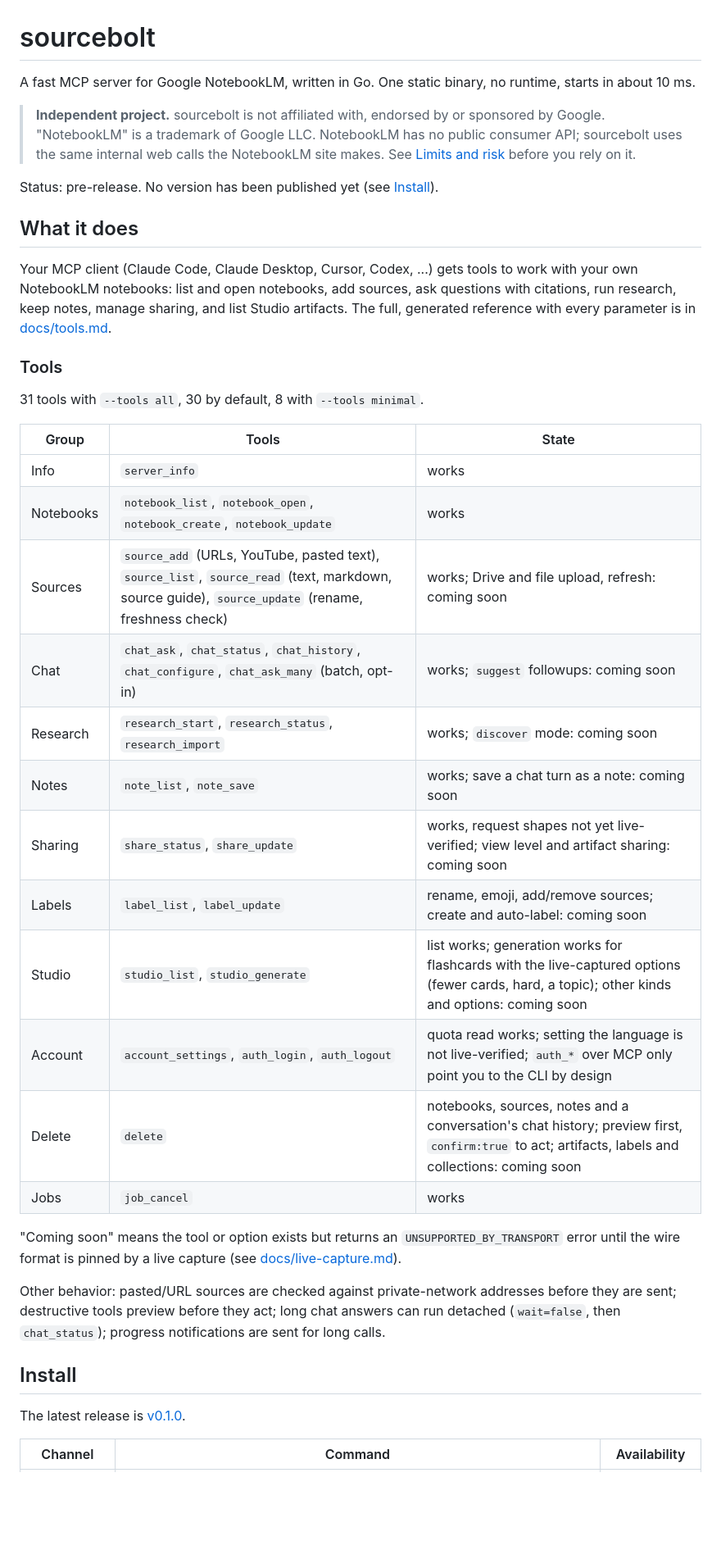
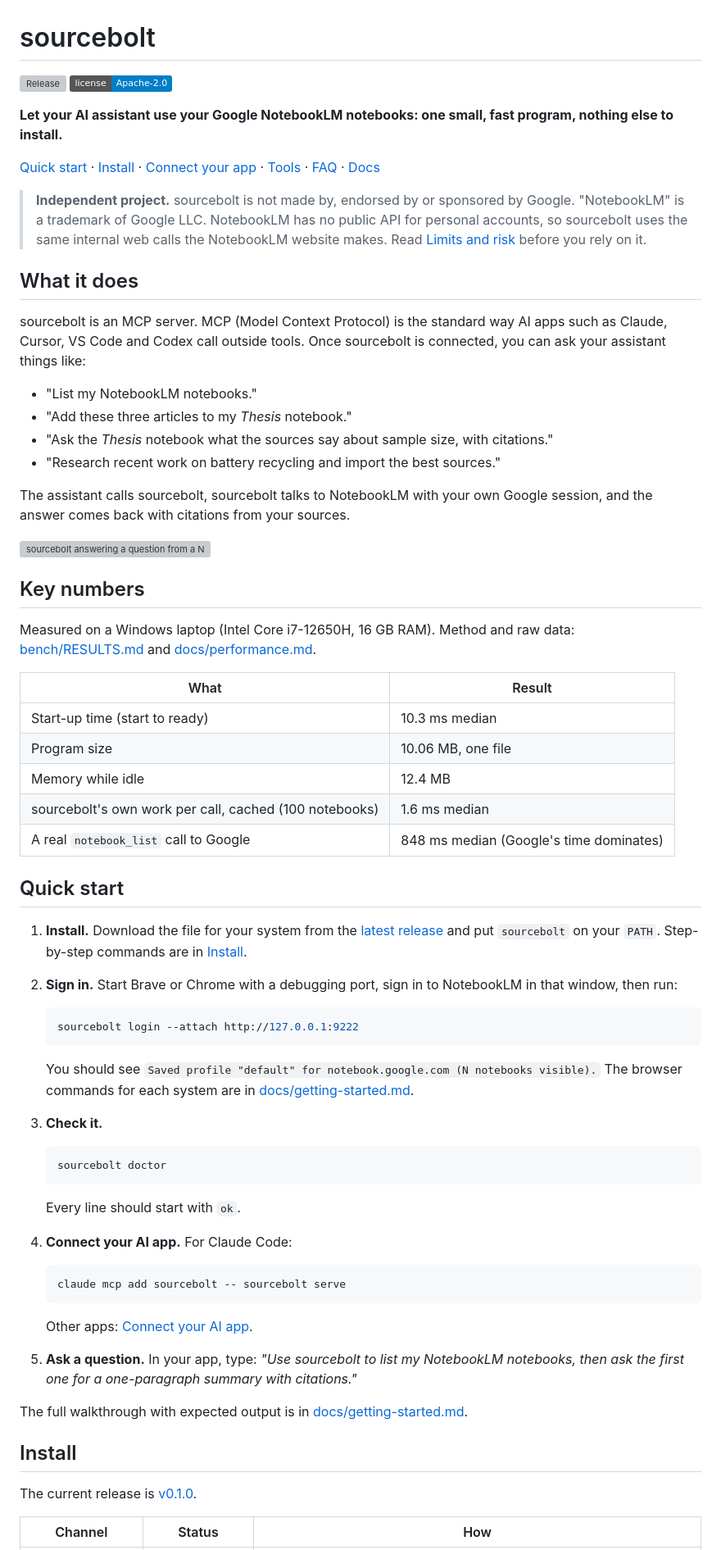
Before and after one commit to candidloom-hub/sourcebolt, a Markdown page: README.md, the part around one of its changes. Shown at 82% size. Drawn GitHub-style; badges without logos; blank space fills up the shorter version; grey boxes are pictures that could not be loaded.

````diff
--- a/README.md
+++ b/README.md
@@ -2,42 +2,71 @@
 
 <!-- mcp-name: io.github.candidloom-hub/sourcebolt -->
 
-A fast MCP server for Google NotebookLM, written in Go. One static binary, no runtime, starts in about 10 ms.
+[![Release](https://img.shields.io/github/v/release/candidloom-hub/sourcebolt)](https://github.com/candidloom-hub/sourcebolt/releases)
+[![License: Apache-2.0](https://img.shields.io/badge/license-Apache--2.0-blue)](LICENSE)
 
-> **Independent project.** sourcebolt is not affiliated with, endorsed by or sponsored by Google. "NotebookLM" is a trademark of Google LLC. NotebookLM has no public consumer API; sourcebolt uses the same internal web calls the NotebookLM site makes. See [Limits and risk](#limits-and-risk) before you rely on it.
+**Let your AI assistant use your Google NotebookLM notebooks: one small, fast program, nothing else to install.**
 
-Status: pre-release. No version has been published yet (see [Install](#install)).
+[Quick start](#quick-start) · [Install](#install) · [Connect your app](#connect-your-ai-app) · [Tools](#what-your-assistant-can-do) · [FAQ](#faq) · [Docs](docs/index.md)
+
+> **Independent project.** sourcebolt is not made by, endorsed by or sponsored by Google. "NotebookLM" is a trademark of Google LLC. NotebookLM has no public API for personal accounts, so sourcebolt uses the same internal web calls the NotebookLM website makes. Read [Limits and risk](#limits-and-risk) before you rely on it.
 
 ## What it does
 
-Your MCP client (Claude Code, Claude Desktop, Cursor, Codex, ...) gets tools to work with your own NotebookLM notebooks: list and open notebooks, add sources, ask questions with citations, run research, keep notes, manage sharing, and list Studio artifacts. The full, generated reference with every parameter is in [docs/tools.md](docs/tools.md).
+sourcebolt is an MCP server. MCP (Model Context Protocol) is the standard way AI apps such as Claude, Cursor, VS Code and Codex call outside tools. Once sourcebolt is connected, you can ask your assistant things like:
 
-### Tools
+- "List my NotebookLM notebooks."
+- "Add these three articles to my *Thesis* notebook."
+- "Ask the *Thesis* notebook what the sources say about sample size, with citations."
+- "Research recent work on battery recycling and import the best sources."
 
-31 tools with `--tools all`, 30 by default, 8 with `--tools minimal`.
+The assistant calls sourcebolt, sourcebolt talks to NotebookLM with your own Google session, and the answer comes back with citations from your sources.
 
-| Group | Tools | State |
-|---|---|---|
-| Info | `server_info` | works |
-| Notebooks | `notebook_list`, `notebook_open`, `notebook_create`, `notebook_update` | works |
-| Sources | `source_add` (URLs, YouTube, pasted text), `source_list`, `source_read` (text, markdown, source guide), `source_update` (rename, freshness check) | works; Drive and file upload, refresh: coming soon |
-| Chat | `chat_ask`, `chat_status`, `chat_history`, `chat_configure`, `chat_ask_many` (batch, opt-in) | works; `suggest` followups: coming soon |
-| Research | `research_start`, `research_status`, `research_import` | works; `discover` mode: coming soon |
-| Notes | `note_list`, `note_save` | works; save a chat turn as a note: coming soon |
-| Sharing | `share_status`, `share_update` | works, request shapes not yet live-verified; view level and artifact sharing: coming soon |
-| Labels | `label_list`, `label_update` | rename, emoji, add/remove sources; create and auto-label: coming soon |
-| Studio | `studio_list`, `studio_generate` | list works; generation works for flashcards with the live-captured options (fewer cards, hard, a topic); other kinds and options: coming soon |
-| Account | `account_settings`, `auth_login`, `auth_logout` | quota read works; setting the language is not live-verified; `auth_*` over MCP only point you to the CLI by design |
-| Delete | `delete` | notebooks, sources, notes and a conversation's chat history; preview first, `confirm:true` to act; artifacts, labels and collections: coming soon |
-| Jobs | `job_cancel` | works |
+![sourcebolt answering a question from a NotebookLM notebook inside an AI assistant](docs/assets/demo.gif)
 
-"Coming soon" means the tool or option exists but returns an `UNSUPPORTED_BY_TRANSPORT` error until the wire format is pinned by a live capture (see [docs/live-capture.md](docs/live-capture.md)).
+## Key numbers
 
-Other behavior: pasted/URL sources are checked against private-network addresses before they are sent; destructive tools preview before they act; long chat answers can run detached (`wait=false`, then `chat_status`); progress notifications are sent for long calls.
+Measured on a Windows laptop (Intel Core i7-12650H, 16 GB RAM). Method and raw data: [bench/RESULTS.md](bench/RESULTS.md) and [docs/performance.md](docs/performance.md).
+
+| What | Result |
+|---|---|
+| Start-up time (start to ready) | 10.3 ms median |
+| Program size | 10.06 MB, one file |
+| Memory while idle | 12.4 MB |
+| sourcebolt's own work per call, cached (100 notebooks) | 1.6 ms median |
+| A real `notebook_list` call to Google | 848 ms median (Google's time dominates) |
+
+## Quick start
+
+1. **Install.** Download the file for your system from the [latest release](https://github.com/candidloom-hub/sourcebolt/releases) and put `sourcebolt` on your `PATH`. Step-by-step commands are in [Install](#install).
+2. **Sign in.** Start Brave or Chrome with a debugging port, sign in to NotebookLM in that window, then run:
+
+   ```bash
+   sourcebolt login --attach http://127.0.0.1:9222
+   ```
+
+   You should see `Saved profile "default" for notebook.google.com (N notebooks visible).` The browser commands for each system are in [docs/getting-started.md](docs/getting-started.md#step-2-sign-in).
+3. **Check it.**
+
+   ```bash
+   sourcebolt doctor
+   ```
+
+   Every line should start with `ok`.
+4. **Connect your AI app.** For Claude Code:
+
+   ```bash
+   claude mcp add sourcebolt -- sourcebolt serve
+   ```
+
+   Other apps: [Connect your AI app](#connect-your-ai-app).
+5. **Ask a question.** In your app, type: *"Use sourcebolt to list my NotebookLM notebooks, then ask the first one for a one-paragraph summary with citations."*
+
+The full walkthrough with expected output is in [docs/getting-started.md](docs/getting-started.md).
 
 ## Install
 
-The latest release is [v0.1.0](https://github.com/candidloom-hub/sourcebolt/releases/tag/v0.1.0).
+The current release is [v0.1.0](https://github.com/candidloom-hub/sourcebolt/releases/tag/v0.1.0).
 
-| Channel | Command | Availability |
+| Channel | Status | How |
 |---|---|---|
````
Also changed, not shown: other parts of README.md (+107 -109 lines).
